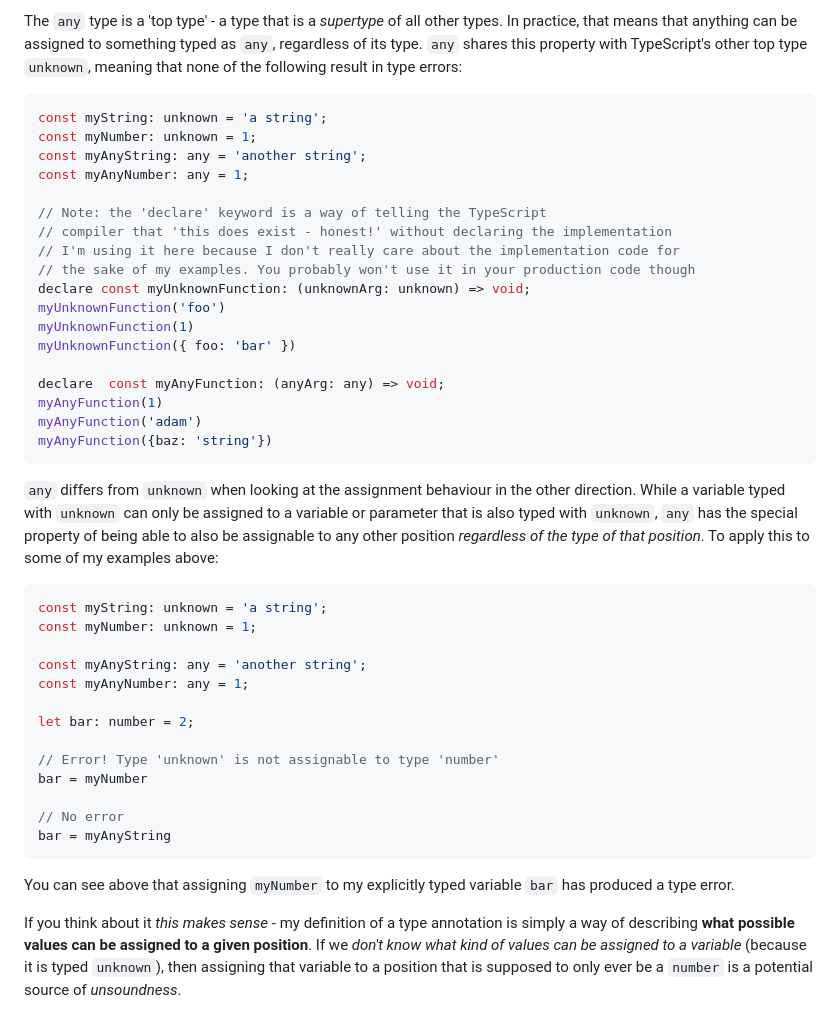
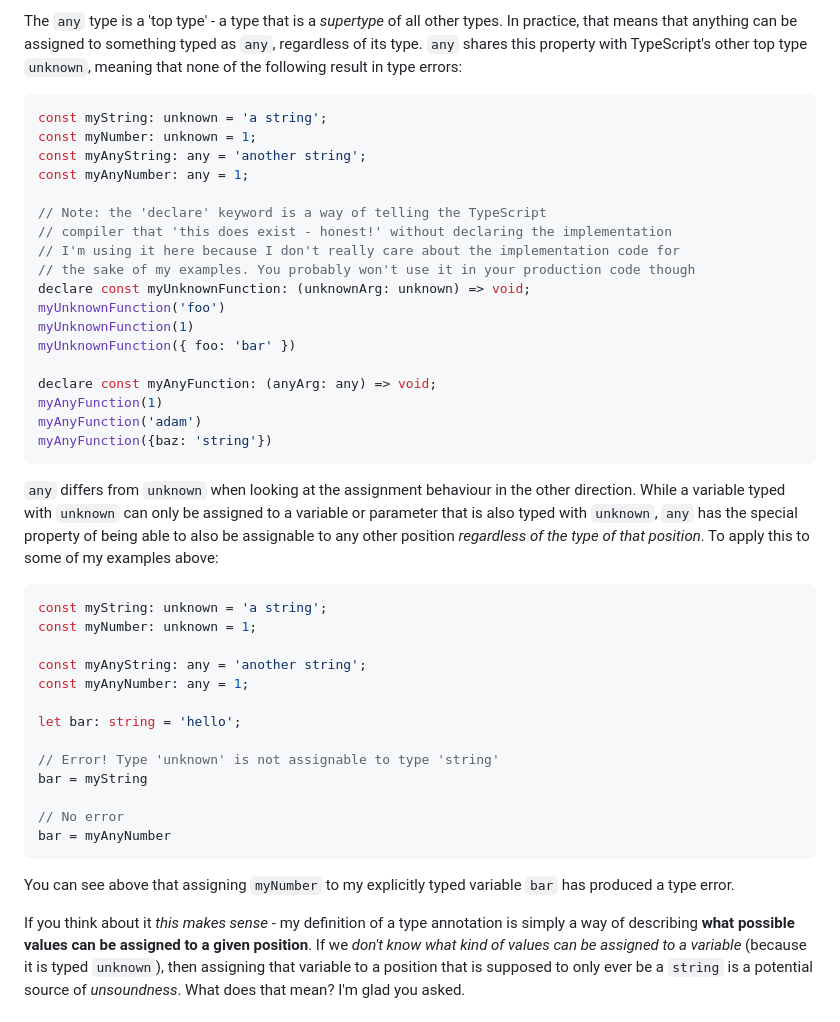
Before and after one commit to benwainwright/www.benwainwright.me, a Markdown page: blog-entries/any-old-iron.md, the part around one of its changes. Rendered like a GitHub page.

````diff
--- a/blog-entries/any-old-iron.md
+++ b/blog-entries/any-old-iron.md
@@ -22,5 +22,5 @@ Note that in this article, I use the word 'position' to refer to 'anywhere that
 
-The `any` type is a 'top type' - a type that is a _supertype_ of all other types. In practice, that means that anything can be assigned to something typed as `any`, regardless of its type. `any` shares this property with TypeScript's other top type `unknown`, meaning that none of the following result in type errors:
+The  `any`  type is a 'top type' - a type that is a  _supertype_  of all other types. In practice, that means that anything can be assigned to something typed as  `any`, regardless of its type.  `any`  shares this property with TypeScript's other top type  `unknown`, meaning that none of the following result in type errors:
 
 ```TypeScript
 const myString: unknown = 'a string';
@@ -37,13 +37,13 @@ myUnknownFunction('foo')
 myUnknownFunction(1)
 myUnknownFunction({ foo: 'bar' })
 
-declare  const myAnyFunction: (anyArg: any) => void;
+declare const myAnyFunction: (anyArg: any) => void;
 myAnyFunction(1)
 myAnyFunction('adam')
 myAnyFunction({baz: 'string'})
 ```
 
-`any` differs from `unknown` when looking at the assignment behaviour in the other direction. While a variable typed with `unknown` can only be assigned to a variable or parameter that is also typed with `unknown`, `any` has the special property of being able to also be assignable to any other position _regardless of the type of that position_. To apply this to some of my examples above:
+`any`  differs from  `unknown`  when looking at the assignment behaviour in the other direction. While a variable typed with  `unknown`  can only be assigned to a variable or parameter that is also typed with  `unknown`,  `any`  has the special property of being able to also be assignable to any other position  _regardless of the type of that position_. To apply this to some of my examples above:
 
 ```TypeScript
 const myString: unknown = 'a string';
@@ -52,16 +52,16 @@ const myNumber: unknown = 1;
 const myAnyString: any = 'another string';
 const myAnyNumber: any = 1;
 
-let bar: number = 2;
+let bar: string = 'hello';
 
-// Error! Type 'unknown' is not assignable to type 'number'
-bar = myNumber
+// Error! Type 'unknown' is not assignable to type 'string'
+bar = myString
 
 // No error
-bar = myAnyString
+bar = myAnyNumber
 ```
 
-You can see above that assigning `myNumber` to my explicitly typed variable `bar` has produced a type error.
+You can see above that assigning  `myNumber`  to my explicitly typed variable  `bar`  has produced a type error.
 
-If you think about it _this makes sense_ - my definition of a type annotation is simply a way of describing **what possible values can be assigned to a given position**. If we _don't know what kind of values can be assigned to a variable_ (because it is typed `unknown`), then assigning that variable to a position that is supposed to only ever be a `number` is a potential source of _unsoundness_.
+If you think about it  _this makes sense_  - my definition of a type annotation is simply a way of describing  **what possible values can be assigned to a given position**. If we  _don't know what kind of values can be assigned to a variable_  (because it is typed  `unknown`), then assigning that variable to a position that is supposed to only ever be a  `string`  is a potential source of  _unsoundness_. What does that mean? I'm glad you asked.
 
````
Also changed, not shown: other parts of blog-entries/any-old-iron.md (+37 -10 lines).
